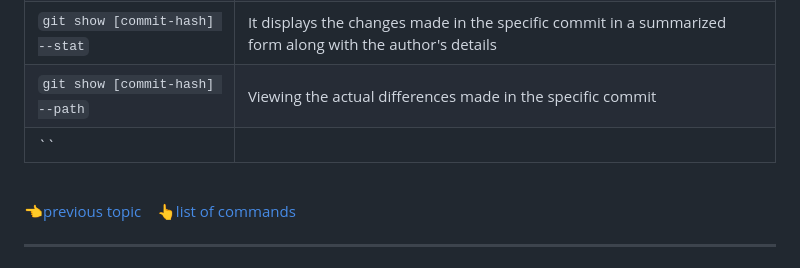
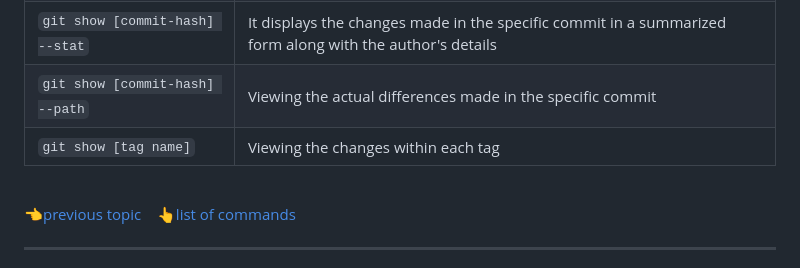
Before and after one commit to ahmad-mirzaei/git-commands-and-description, a Markdown page: README.md, the part around the change. Rendered like a GitHub page.

Commit message:
git show [tag name] for en version

```diff
--- a/README.md
+++ b/README.md
@@ -171,7 +171,7 @@ _[Git](https://git-scm.com/doc) commands are stored in this directory along with
 | `git show [commit-hash]` | Viewing the changes in the specific commit using its commit hash |
 | `git show [commit-hash] --stat` | It displays the changes made in the specific commit in a summarized form along with the author's details |
 | `git show [commit-hash] --path` | Viewing the actual differences made in the specific commit |
-| `` |  |
+| `git show [tag name]` | Viewing the changes within each tag |
 <br />
 
 👈[previous topic](#git-blame) &nbsp;&nbsp;&nbsp;👆[list of commands](#go-to-the-command-list)
```
